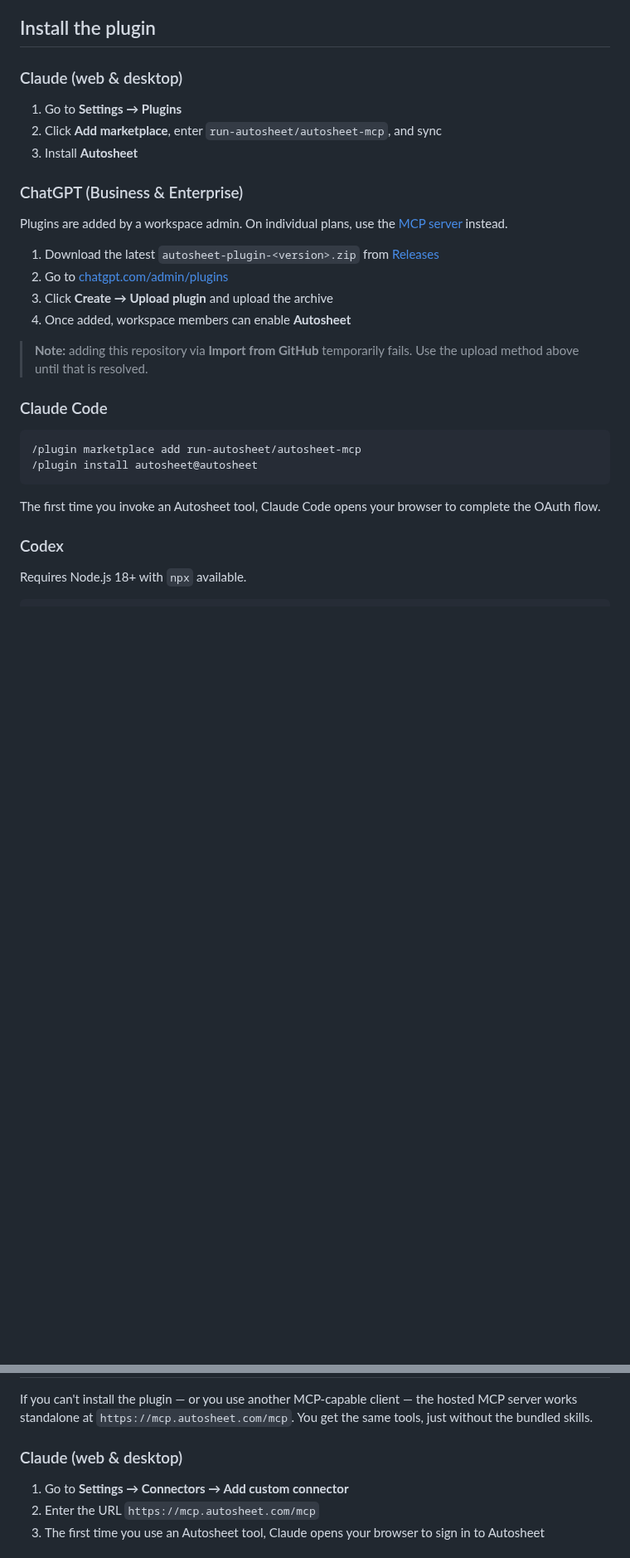
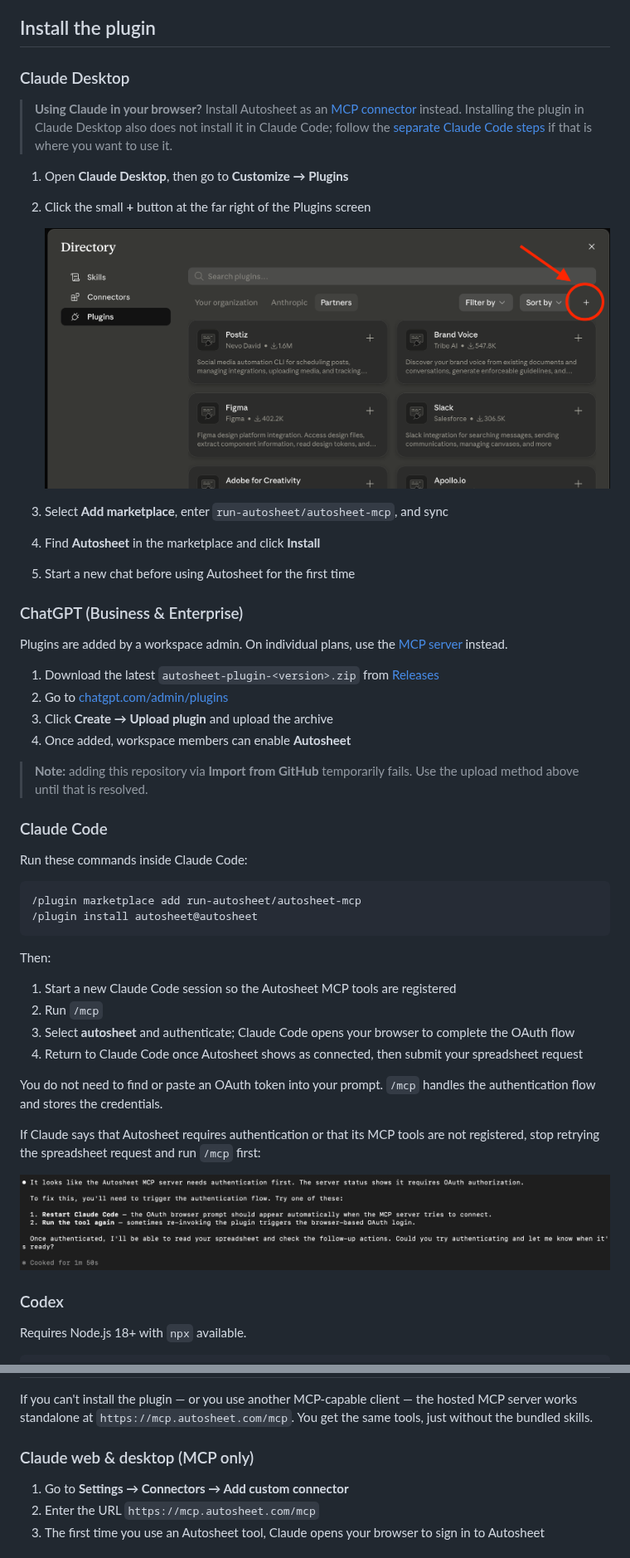
Before and after one commit to run-autosheet/autosheet-mcp, a Markdown page: README.md, 2 parts joined by grey strips. Shown at 83% size. GitHub-like rendering; pictures changed too: docs/images/claude-code-oauth-required.png (added), docs/images/claude-desktop-add-marketplace.png (added); blank space fills up the shorter version.

Commit message:
Improve plugin installation instructions (#1)

````diff
--- a/README.md
+++ b/README.md
@@ -4,11 +4,18 @@ The official [Autosheet](https://autosheet.com) plugin: run AI agents against Go
 
 ## Install the plugin
 
-### Claude (web & desktop)
+### Claude Desktop
 
-1. Go to **Settings → Plugins**
-2. Click **Add marketplace**, enter `run-autosheet/autosheet-mcp`, and sync
-3. Install **Autosheet**
+> **Using Claude in your browser?** Install Autosheet as an [MCP connector](#claude-web--desktop-mcp-only) instead. Installing the plugin in Claude Desktop also does not install it in Claude Code; follow the [separate Claude Code steps](#claude-code) if that is where you want to use it.
+
+1. Open **Claude Desktop**, then go to **Customize → Plugins**
+2. Click the small **+** button at the far right of the Plugins screen
+
+   ![The Claude Desktop plugin directory with the Add marketplace plus button highlighted](docs/images/claude-desktop-add-marketplace.png)
+
+3. Select **Add marketplace**, enter `run-autosheet/autosheet-mcp`, and sync
+4. Find **Autosheet** in the marketplace and click **Install**
+5. Start a new chat before using Autosheet for the first time
 
 ### ChatGPT (Business & Enterprise)
 
@@ -23,12 +30,25 @@ Plugins are added by a workspace admin. On individual plans, use the [MCP server
 
 ### Claude Code
 
+Run these commands inside Claude Code:
+
 ```
 /plugin marketplace add run-autosheet/autosheet-mcp
 /plugin install autosheet@autosheet
 ```
 
-The first time you invoke an Autosheet tool, Claude Code opens your browser to complete the OAuth flow.
+Then:
+
+1. Start a new Claude Code session so the Autosheet MCP tools are registered
+2. Run `/mcp`
+3. Select **autosheet** and authenticate; Claude Code opens your browser to complete the OAuth flow
+4. Return to Claude Code once Autosheet shows as connected, then submit your spreadsheet request
+
+You do not need to find or paste an OAuth token into your prompt. `/mcp` handles the authentication flow and stores the credentials.
+
+If Claude says that Autosheet requires authentication or that its MCP tools are not registered, stop retrying the spreadsheet request and run `/mcp` first:
+
+![Claude Code reporting that the Autosheet MCP server needs authentication](docs/images/claude-code-oauth-required.png)
 
 ### Codex
 
@@ -61,7 +81,7 @@ codex plugin add autosheet@autosheet
 
 If you can't install the plugin — or you use another MCP-capable client — the hosted MCP server works standalone at `https://mcp.autosheet.com/mcp`. You get the same tools, just without the bundled skills.
 
-### Claude (web & desktop)
+### Claude web & desktop (MCP only)
 
 1. Go to **Settings → Connectors → Add custom connector**
 2. Enter the URL `https://mcp.autosheet.com/mcp`
````
